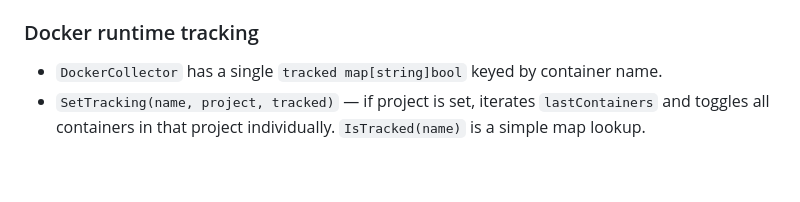
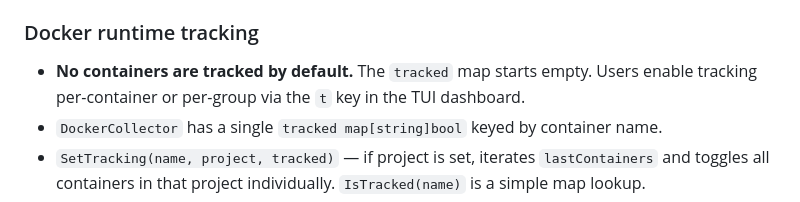
Before and after one commit to thobiasn/tori-cli, a Markdown page: CLAUDE.md, the part around the change. Drawn GitHub-style; blank space fills up the shorter version.

```diff
--- a/CLAUDE.md
+++ b/CLAUDE.md
@@ -249,6 +249,7 @@ The alerter receives the same data already collected — no additional I/O.
 
 ### Docker runtime tracking
 
+- **No containers are tracked by default.** The `tracked` map starts empty. Users enable tracking per-container or per-group via the `t` key in the TUI dashboard.
 - `DockerCollector` has a single `tracked map[string]bool` keyed by container name.
 - `SetTracking(name, project, tracked)` — if project is set, iterates `lastContainers` and toggles all containers in that project individually. `IsTracked(name)` is a simple map lookup.
 - `Collect()` separates all containers (for TUI visibility) from tracked containers (for log sync/alert eval).
```
Also changed, not shown: README.md (+3 -4 lines).
